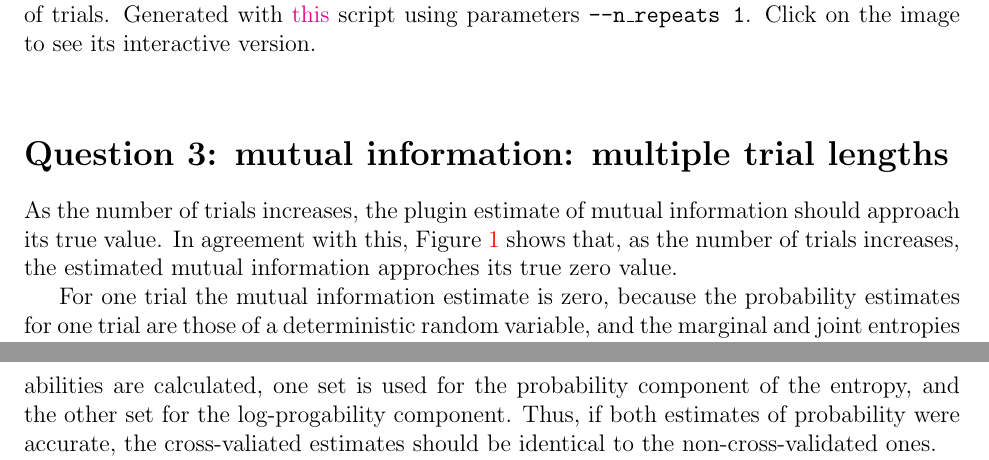
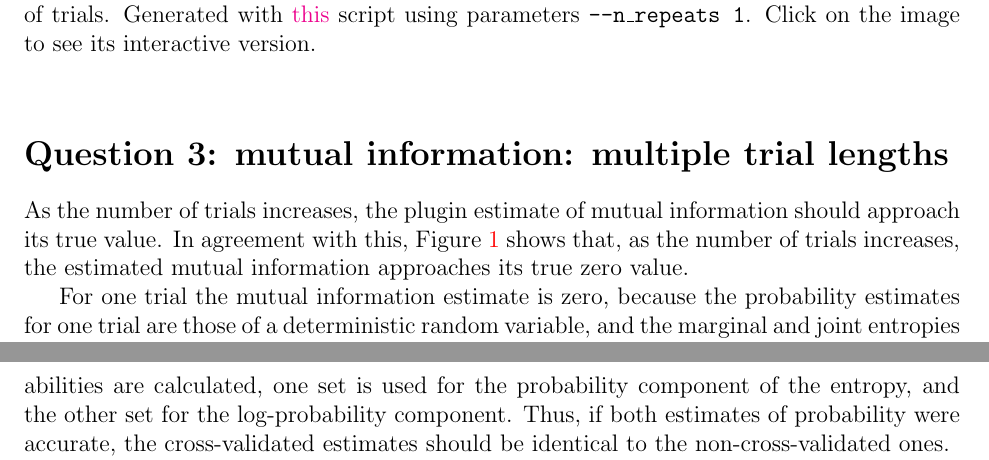
Before and after one commit to joacorapela/neuroinformatics23, a LaTeX document (worksheets/ws8/mySolution/report/rapela_ws8.tex): two parts of pages 2 and 4 of 6, joined at a grey line, cut so that both start at the same text. Compiled offline with pdfLaTeX.

Commit message:
Spell checked

```diff
--- a/worksheets/ws8/mySolution/report/rapela_ws8.tex
+++ b/worksheets/ws8/mySolution/report/rapela_ws8.tex
@@ -99,7 +99,7 @@ information (using the plugin method) for different numbers of trials.
 As the number of trials increases, the plugin estimate of mutual information
 should approach its true value. In agreement with this,
 Figure~\ref{fig:miEstimatesMultiTrial} shows that, as the number of trials
-increases, the estimated mutual information approches its true zero value.
+increases, the estimated mutual information approaches its true zero value.
 
 For one trial the mutual information estimate is zero, because the probability
 estimates for one trial are those of a deterministic random variable, and the
@@ -131,9 +131,9 @@ mutual information across multiple trial lengths.
 The code to estimate cross-validated mutual information is the same as the one
 used above, with the exception that entropies are estimated with cross
 validation. Two sets of probabilities are calculated, one set is used for the
-probability component of the entropy, and the other set for the log-progability
+probability component of the entropy, and the other set for the log-probability
 component. Thus, if both estimates of probability were accurate, the
-cross-valiated estimates should be identical to the non-cross-validated ones.
+cross-validated estimates should be identical to the non-cross-validated ones.
 
 We get estimates smaller than zero because, differently from the plugin
 estimation method, cross-validation estimation is biased below.
```
Also changed, not shown: worksheets/ws8/mySolution/report/rapela_ws8.pdf.
